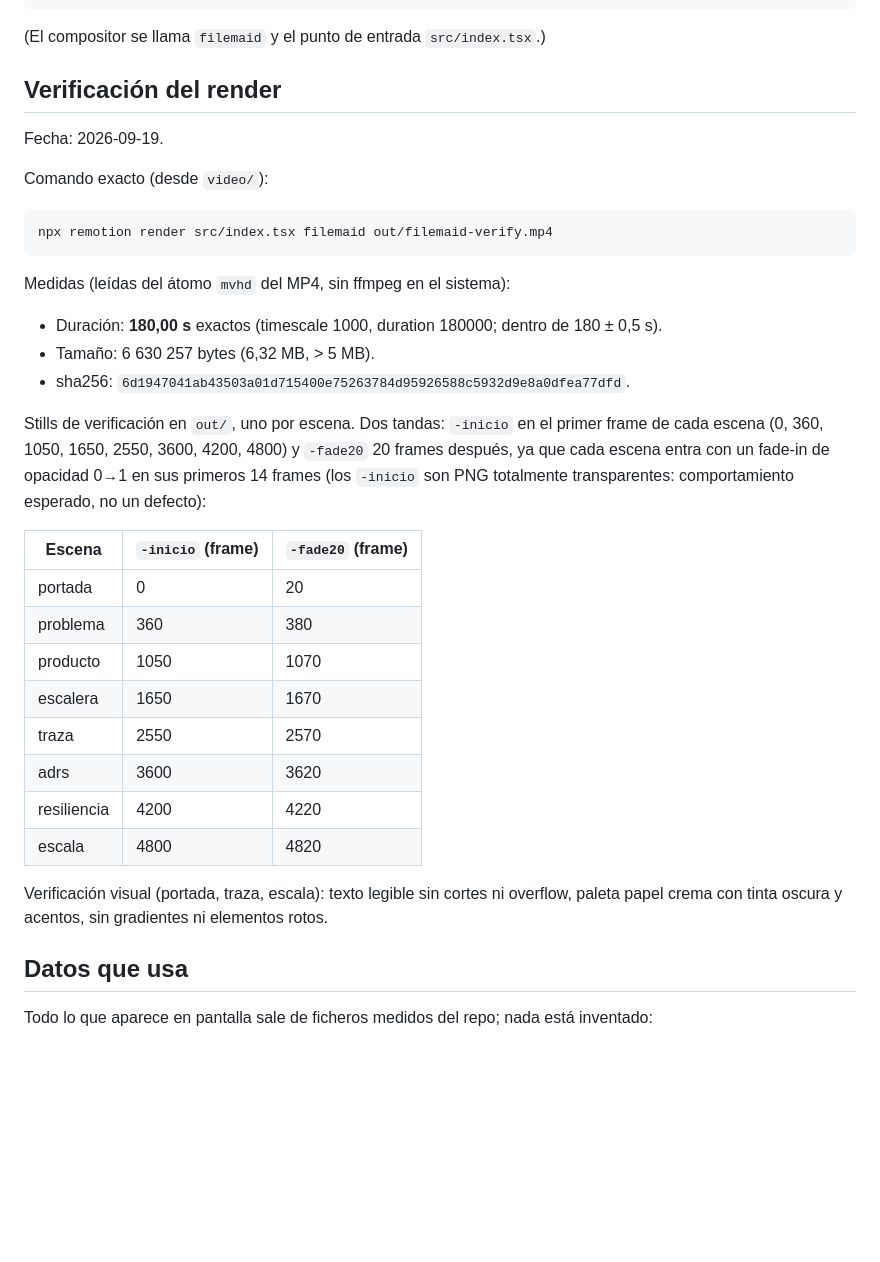
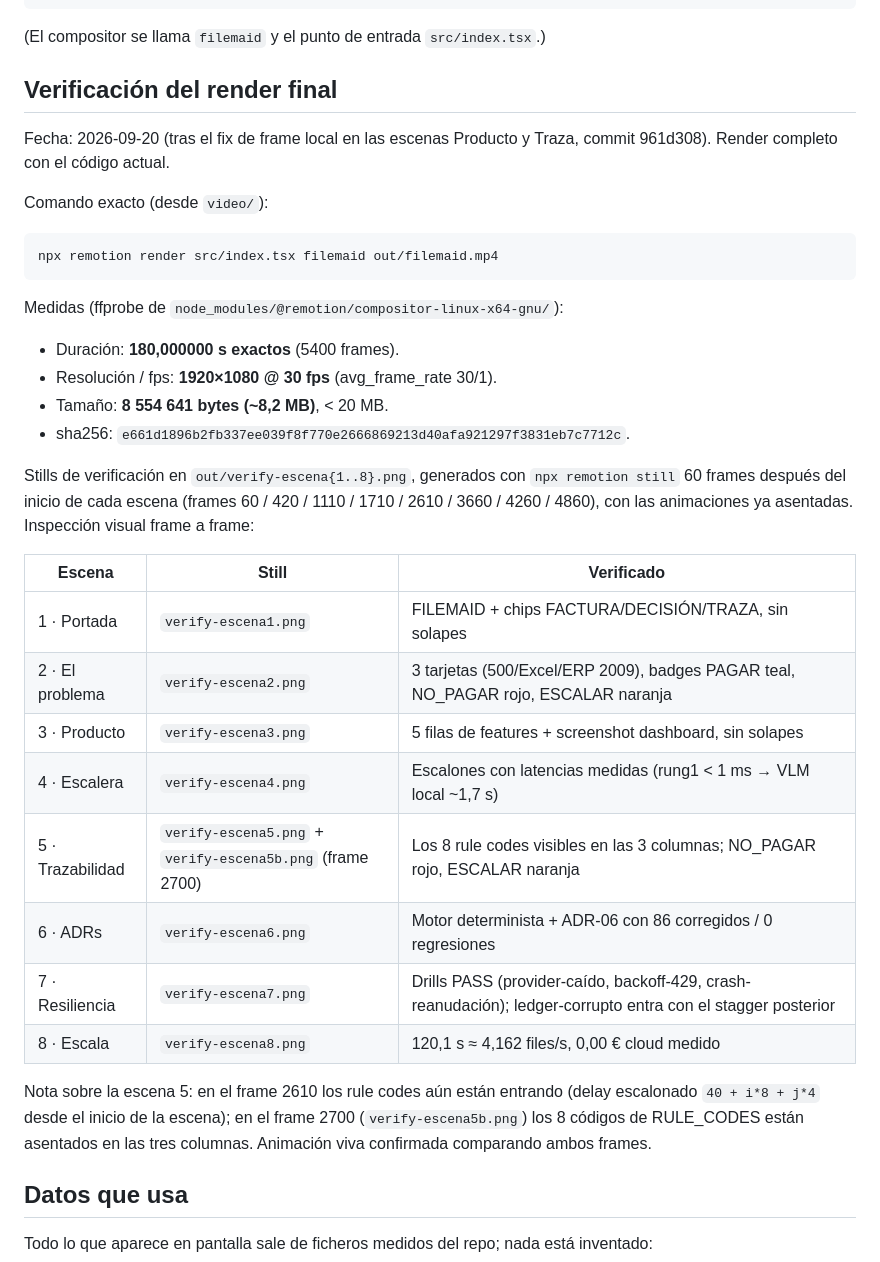
Before and after one commit to guluc3m/hackspain26, a Markdown page: video/README.md, the part around the change. GitHub-like rendering; blank space fills up the shorter version.

Commit message:
Vídeo: re-render verificado con ffprobe (180,000 s, 1920×1080@30, sha256 e661d189) tras el fix de frame local

````diff
--- a/video/README.md
+++ b/video/README.md
@@ -20,42 +20,44 @@ npx remotion still src/index.tsx filemaid out/still-escalera.png --frame=2000
 
 (El compositor se llama `filemaid` y el punto de entrada `src/index.tsx`.)
 
-## Verificación del render
+## Verificación del render final
 
-Fecha: 2026-09-19.
+Fecha: 2026-09-20 (tras el fix de frame local en las escenas Producto y Traza,
+commit 961d308). Render completo con el código actual.
 
 Comando exacto (desde `video/`):
 
 ```sh
-npx remotion render src/index.tsx filemaid out/filemaid-verify.mp4
+npx remotion render src/index.tsx filemaid out/filemaid.mp4
 ```
 
-Medidas (leídas del átomo `mvhd` del MP4, sin ffmpeg en el sistema):
+Medidas (ffprobe de `node_modules/@remotion/compositor-linux-x64-gnu/`):
 
-- Duración: **180,00 s** exactos (timescale 1000, duration 180000; dentro de 180 ± 0,5 s).
-- Tamaño: 6 630 257 bytes (6,32 MB, > 5 MB).
-- sha256: `6d1947041ab43503a01d715400e75263784d95926588c5932d9e8a0dfea77dfd`.
+- Duración: **180,000000 s exactos** (5400 frames).
+- Resolución / fps: **1920×1080 @ 30 fps** (avg_frame_rate 30/1).
+- Tamaño: **8 554 641 bytes (~8,2 MB)**, < 20 MB.
+- sha256: `e661d1896b2fb337ee039f8f770e2666869213d40afa921297f3831eb7c7712c`.
 
-Stills de verificación en `out/`, uno por escena. Dos tandas: `-inicio` en el
-primer frame de cada escena (0, 360, 1050, 1650, 2550, 3600, 4200, 4800) y
-`-fade20` 20 frames después, ya que cada escena entra con un fade-in de
-opacidad 0→1 en sus primeros 14 frames (los `-inicio` son PNG totalmente
-transparentes: comportamiento esperado, no un defecto):
+Stills de verificación en `out/verify-escena{1..8}.png`, generados con
+`npx remotion still` 60 frames después del inicio de cada escena
+(frames 60 / 420 / 1110 / 1710 / 2610 / 3660 / 4260 / 4860), con las
+animaciones ya asentadas. Inspección visual frame a frame:
 
-| Escena | `-inicio` (frame) | `-fade20` (frame) |
+| Escena | Still | Verificado |
 |---|---|---|
-| portada | 0 | 20 |
-| problema | 360 | 380 |
-| producto | 1050 | 1070 |
-| escalera | 1650 | 1670 |
-| traza | 2550 | 2570 |
-| adrs | 3600 | 3620 |
-| resiliencia | 4200 | 4220 |
-| escala | 4800 | 4820 |
+| 1 · Portada | `verify-escena1.png` | FILEMAID + chips FACTURA/DECISIÓN/TRAZA, sin solapes |
+| 2 · El problema | `verify-escena2.png` | 3 tarjetas (500/Excel/ERP 2009), badges PAGAR teal, NO_PAGAR rojo, ESCALAR naranja |
+| 3 · Producto | `verify-escena3.png` | 5 filas de features + screenshot dashboard, sin solapes |
+| 4 · Escalera | `verify-escena4.png` | Escalones con latencias medidas (rung1 < 1 ms → VLM local ~1,7 s) |
+| 5 · Trazabilidad | `verify-escena5.png` + `verify-escena5b.png` (frame 2700) | Los 8 rule codes visibles en las 3 columnas; NO_PAGAR rojo, ESCALAR naranja |
+| 6 · ADRs | `verify-escena6.png` | Motor determinista + ADR-06 con 86 corregidos / 0 regresiones |
+| 7 · Resiliencia | `verify-escena7.png` | Drills PASS (provider-caído, backoff-429, crash-reanudación); ledger-corrupto entra con el stagger posterior |
+| 8 · Escala | `verify-escena8.png` | 120,1 s ≈ 4,162 files/s, 0,00 € cloud medido |
 
-Verificación visual (portada, traza, escala): texto legible sin cortes ni
-overflow, paleta papel crema con tinta oscura y acentos, sin gradientes ni
-elementos rotos.
+Nota sobre la escena 5: en el frame 2610 los rule codes aún están entrando
+(delay escalonado `40 + i*8 + j*4` desde el inicio de la escena); en el frame
+2700 (`verify-escena5b.png`) los 8 códigos de RULE_CODES están asentados en
+las tres columnas. Animación viva confirmada comparando ambos frames.
 
 ## Datos que usa
 
````
